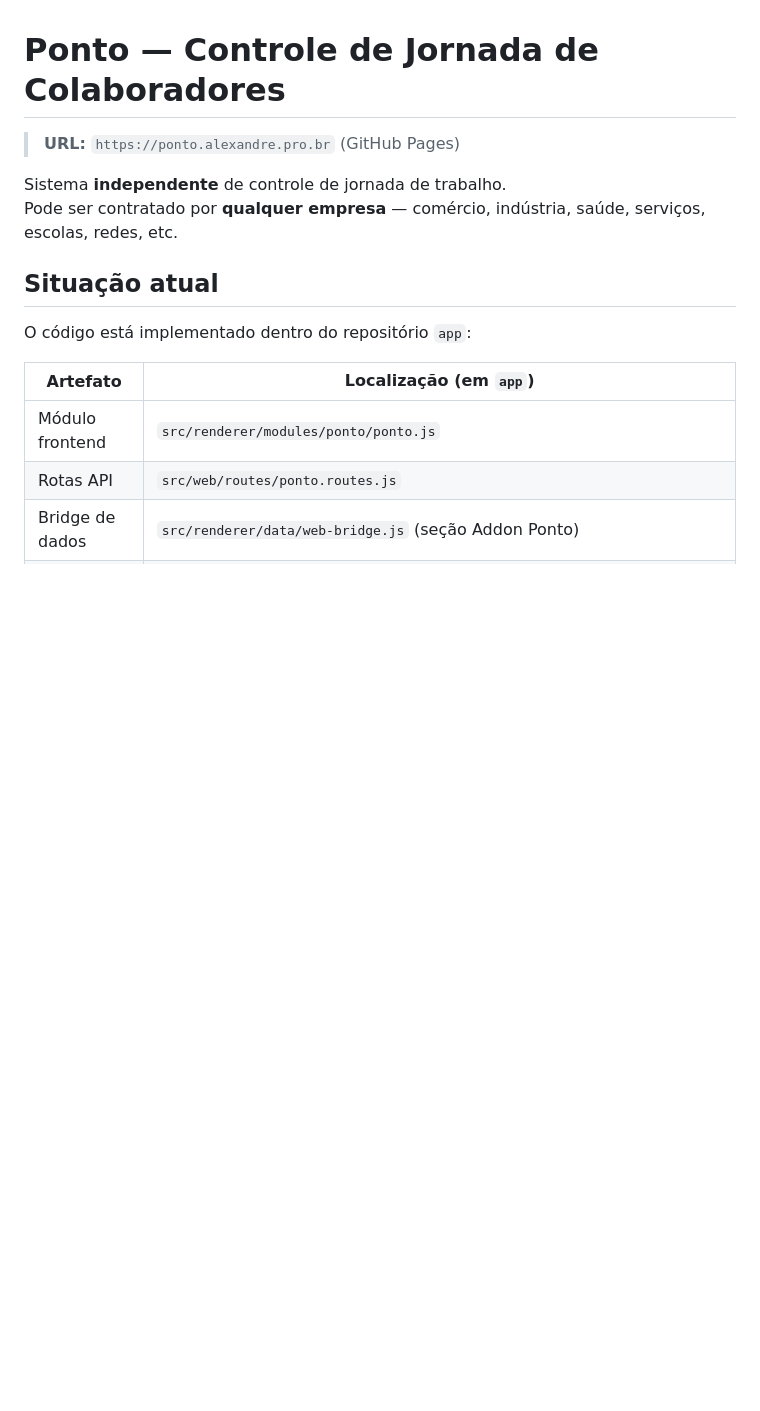
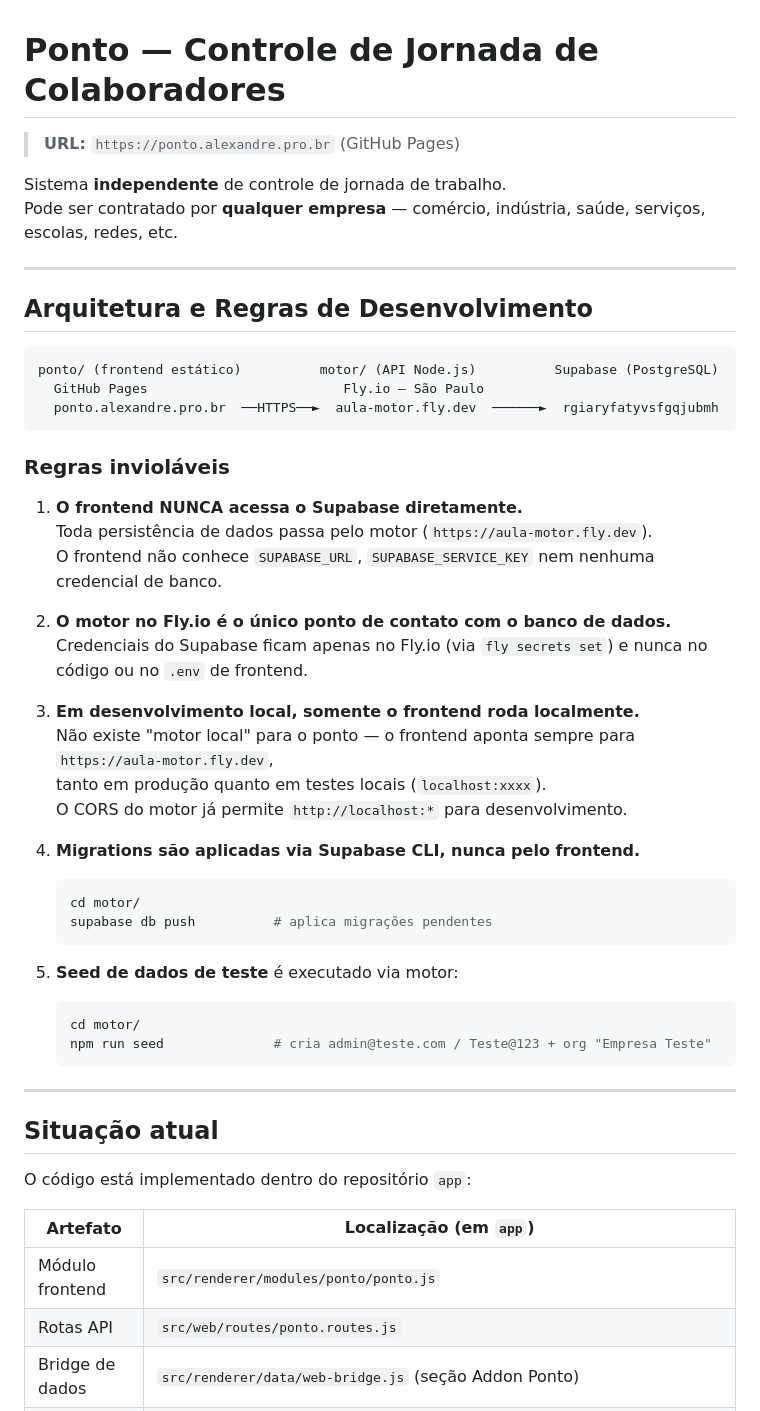
Before and after one commit to profalexv/ponto, a Markdown page: README.md, the part around one of its changes. Rendered like a GitHub page; blank space fills up the shorter version.

````diff
--- a/README.md
+++ b/README.md
@@ -4,6 +4,44 @@
 
 Sistema **independente** de controle de jornada de trabalho.
 Pode ser contratado por **qualquer empresa** — comércio, indústria, saúde, serviços, escolas, redes, etc.
+
+---
+
+## Arquitetura e Regras de Desenvolvimento
+
+```
+ponto/ (frontend estático)          motor/ (API Node.js)          Supabase (PostgreSQL)
+  GitHub Pages                         Fly.io — São Paulo
+  ponto.alexandre.pro.br  ──HTTPS──►  aula-motor.fly.dev  ──────►  rgiaryfatyvsfgqjubmh
+```
+
+### Regras invioláveis
+
+1. **O frontend NUNCA acessa o Supabase diretamente.**
+   Toda persistência de dados passa pelo motor (`https://aula-motor.fly.dev`).
+   O frontend não conhece `SUPABASE_URL`, `SUPABASE_SERVICE_KEY` nem nenhuma credencial de banco.
+
+2. **O motor no Fly.io é o único ponto de contato com o banco de dados.**
+   Credenciais do Supabase ficam apenas no Fly.io (via `fly secrets set`) e nunca no código ou no `.env` de frontend.
+
+3. **Em desenvolvimento local, somente o frontend roda localmente.**
+   Não existe "motor local" para o ponto — o frontend aponta sempre para `https://aula-motor.fly.dev`,
+   tanto em produção quanto em testes locais (`localhost:xxxx`).
+   O CORS do motor já permite `http://localhost:*` para desenvolvimento.
+
+4. **Migrations são aplicadas via Supabase CLI, nunca pelo frontend.**
+   ```bash
+   cd motor/
+   supabase db push          # aplica migrações pendentes
+   ```
+
+5. **Seed de dados de teste** é executado via motor:
+   ```bash
+   cd motor/
+   npm run seed              # cria admin@teste.com / Teste@123 + org "Empresa Teste"
+   ```
+
+---
 
 ## Situação atual
 
````
Also changed, not shown: other parts of README.md (+0 -15 lines).
